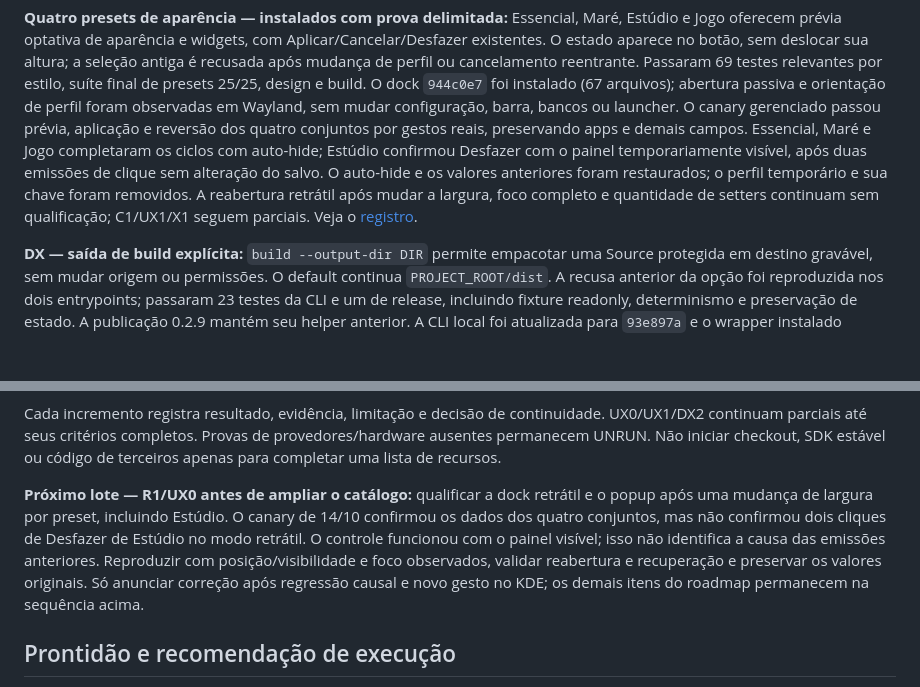
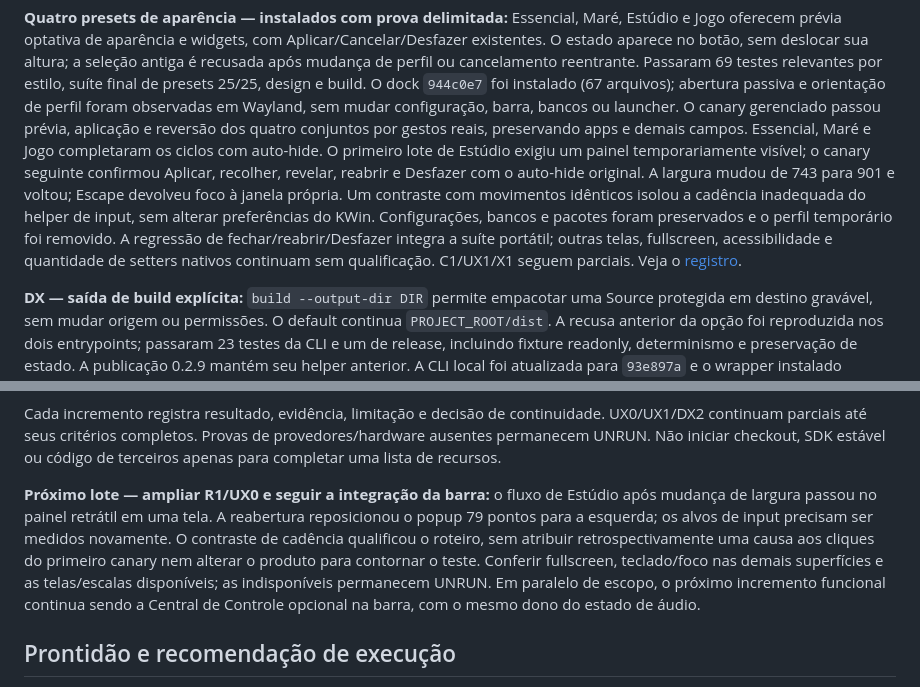
Before and after one commit to caiolombello/orla-desktop, a Markdown page: ROADMAP.md, 2 parts joined by grey strips. GitHub-like rendering; blank space fills up the shorter version.

```diff
--- a/ROADMAP.md
+++ b/ROADMAP.md
@@ -39,12 +39,15 @@ relevantes por estilo, suíte final de presets 25/25, design e build. O dock
 foram observadas em Wayland, sem mudar configuração, barra, bancos ou launcher.
 O canary gerenciado passou prévia, aplicação e reversão dos quatro conjuntos
 por gestos reais, preservando apps e demais campos. Essencial, Maré e Jogo
-completaram os ciclos com auto-hide; Estúdio confirmou Desfazer com o painel
-temporariamente visível, após duas emissões de clique sem alteração do salvo.
-O auto-hide e os valores anteriores foram restaurados; o perfil temporário e
-sua chave foram removidos. A reabertura retrátil após mudar a largura, foco
-completo e quantidade de setters continuam sem qualificação; C1/UX1/X1 seguem
-parciais.
+completaram os ciclos com auto-hide. O primeiro lote de Estúdio exigiu um
+painel temporariamente visível; o canary seguinte confirmou Aplicar, recolher,
+revelar, reabrir e Desfazer com o auto-hide original. A largura mudou de 743
+para 901 e voltou; Escape devolveu foco à janela própria. Um contraste com
+movimentos idênticos isolou a cadência inadequada do helper de input, sem
+alterar preferências do KWin. Configurações, bancos e pacotes foram preservados
+e o perfil temporário foi removido. A regressão de fechar/reabrir/Desfazer
+integra a suíte portátil; outras telas, fullscreen, acessibilidade e quantidade
+de setters nativos continuam sem qualificação. C1/UX1/X1 seguem parciais.
 Veja o [registro](docs/validation/appearance-presets-source.md).
 
 **DX — saída de build explícita:** `build --output-dir DIR` permite empacotar
@@ -538,14 +541,15 @@ em perfil gerenciado, clipboard e foco nativos mantêm qualificação separada.
 
 Cada incremento registra resultado, evidência, limitação e decisão de continuidade. UX0/UX1/DX2 continuam parciais até seus critérios completos. Provas de provedores/hardware ausentes permanecem UNRUN. Não iniciar checkout, SDK estável ou código de terceiros apenas para completar uma lista de recursos.
 
-**Próximo lote — R1/UX0 antes de ampliar o catálogo:** qualificar a dock retrátil
-e o popup após uma mudança de largura por preset, incluindo Estúdio. O canary
-de 14/10 confirmou os dados dos quatro conjuntos, mas não confirmou dois
-cliques de Desfazer de Estúdio no modo retrátil. O controle funcionou com o
-painel visível; isso não identifica a causa das emissões anteriores. Reproduzir
-com posição/visibilidade e foco observados, validar reabertura e recuperação e
-preservar os valores originais. Só anunciar correção após regressão causal e
-novo gesto no KDE; os demais itens do roadmap permanecem na sequência acima.
+**Próximo lote — ampliar R1/UX0 e seguir a integração da barra:** o fluxo de
+Estúdio após mudança de largura passou no painel retrátil em uma tela. A
+reabertura reposicionou o popup 79 pontos para a esquerda; os alvos de input
+precisam ser medidos novamente. O contraste de cadência qualificou o roteiro,
+sem atribuir retrospectivamente uma causa aos cliques do primeiro canary nem
+alterar o produto para contornar o teste. Conferir fullscreen, teclado/foco nas
+demais superfícies e as telas/escalas disponíveis; as indisponíveis permanecem
+UNRUN. Em paralelo de escopo, o próximo incremento funcional continua sendo
+a Central de Controle opcional na barra, com o mesmo dono do estado de áudio.
 
 ## Prontidão e recomendação de execução
 
```
Also changed, not shown: docs/validation/appearance-presets-source.md (+57 -1 lines), docs/screenshots/preset-catalog/native-studio-reopened.png (added), 1 other file.
